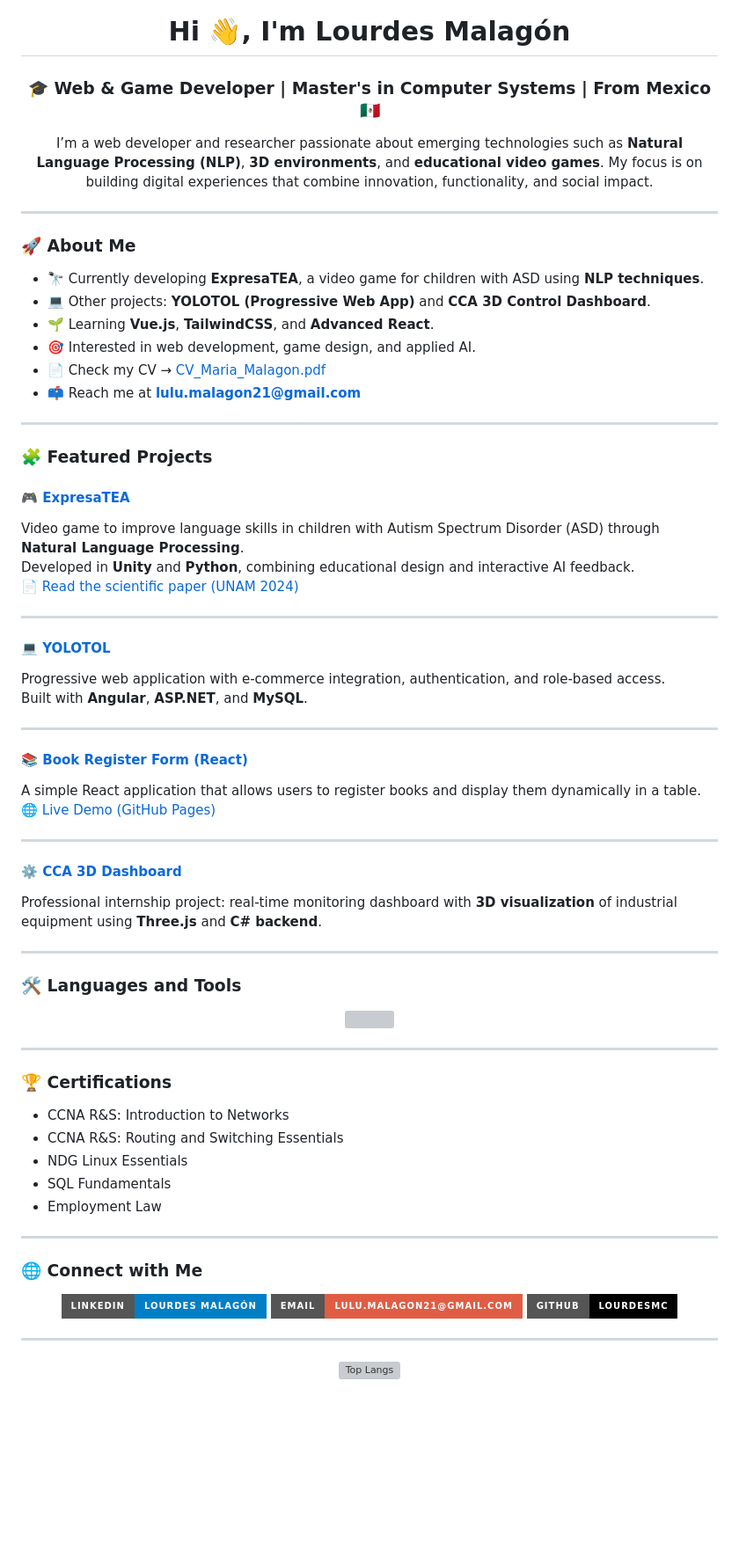
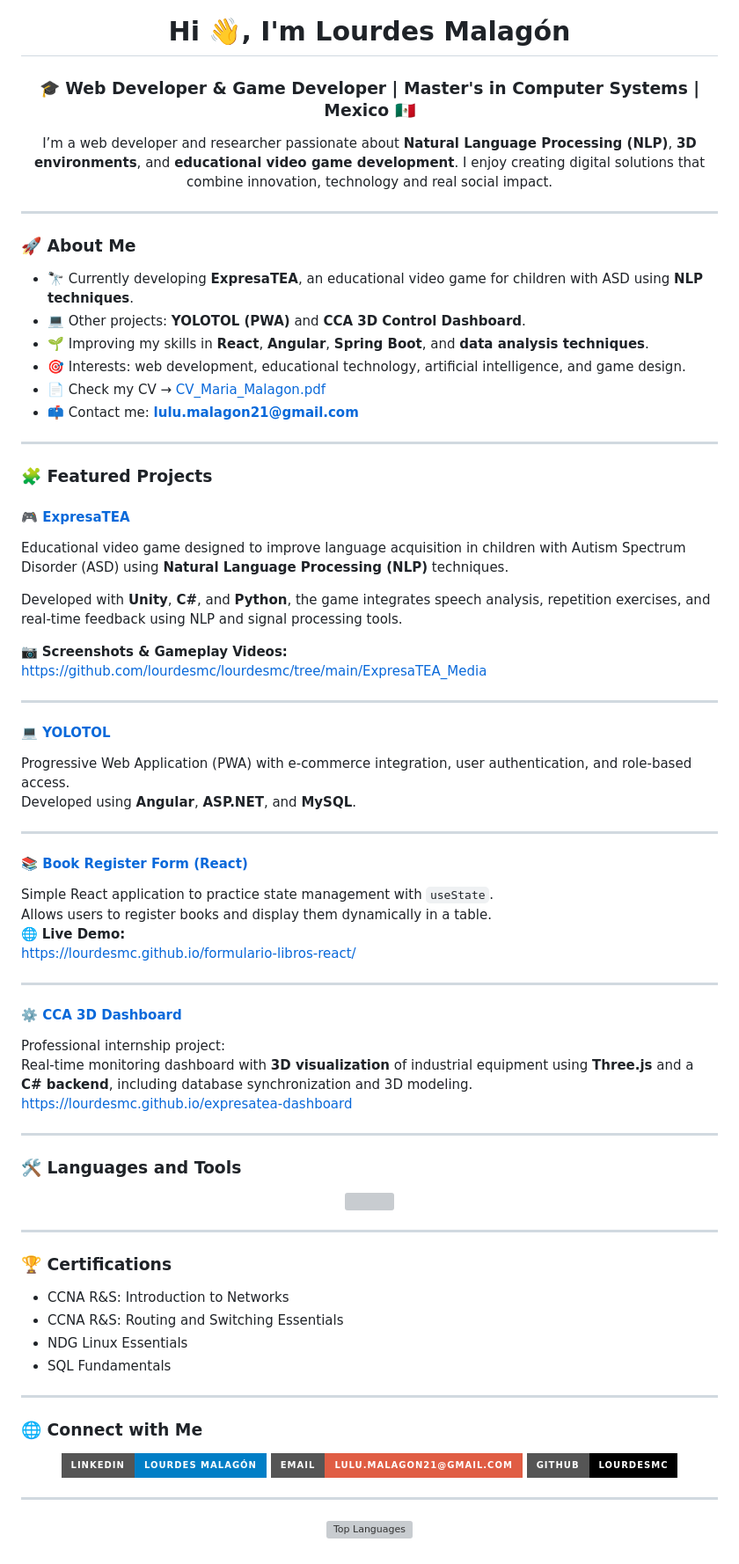
Before and after one commit to lourdesmc/Portafolio, a Markdown page: README.md, the part around the change printed below. Shown: that part at 88% size. GitHub-like rendering; badges without logos; blank space fills up the shorter version; grey boxes are pictures that could not be loaded.

```diff
--- a/README.md
+++ b/README.md
@@ -1,47 +1,54 @@
 <h1 align="center">Hi 👋, I'm Lourdes Malagón</h1>
-<h3 align="center">🎓 Web & Game Developer | Master's in Computer Systems | From Mexico 🇲🇽</h3>
+<h3 align="center">🎓 Web Developer & Game Developer | Master's in Computer Systems | Mexico 🇲🇽</h3>
 
 <p align="center">
-  I’m a web developer and researcher passionate about emerging technologies such as <b>Natural Language Processing (NLP)</b>,
-  <b>3D environments</b>, and <b>educational video games</b>.
-  My focus is on building digital experiences that combine innovation, functionality, and social impact.
+  I’m a web developer and researcher passionate about <b>Natural Language Processing (NLP)</b>,
+  <b>3D environments</b>, and <b>educational video game development</b>.
+  I enjoy creating digital solutions that combine innovation, technology and real social impact.
 </p>
 
 ---
 
 ### 🚀 About Me
-- 🔭 Currently developing **ExpresaTEA**, a video game for children with ASD using **NLP techniques**.
-- 💻 Other projects: **YOLOTOL (Progressive Web App)** and **CCA 3D Control Dashboard**.
-- 🌱 Learning **Vue.js**, **TailwindCSS**, and **Advanced React**.
-- 🎯 Interested in web development, game design, and applied AI.
+- 🔭 Currently developing **ExpresaTEA**, an educational video game for children with ASD using **NLP techniques**.
+- 💻 Other projects: **YOLOTOL (PWA)** and **CCA 3D Control Dashboard**.
+- 🌱 Improving my skills in **React**, **Angular**, **Spring Boot**, and **data analysis techniques**.
+- 🎯 Interests: web development, educational technology, artificial intelligence, and game design.
 - 📄 Check my CV → [CV_Maria_Malagon.pdf](https://github.com/lourdesmc/lourdesmc/blob/main/CV_Maria_Malagon.pdf)
-- 📫 Reach me at **lulu.malagon21@gmail.com**
+- 📫 Contact me: **lulu.malagon21@gmail.com**
 
 ---
 
 ### 🧩 Featured Projects
 
-#### 🎮 [ExpresaTEA](https://github.com/lourdesmc/expresatea)
-Video game to improve language skills in children with Autism Spectrum Disorder (ASD) through **Natural Language Processing**.
-Developed in **Unity** and **Python**, combining educational design and interactive AI feedback.
-📄 [Read the scientific paper (UNAM 2024)](https://virtual.cuautitlan.unam.mx/intar/memoriasceiaait/wp-content/uploads/sites/19/2024/12/108-Arquitectura-de-un-videojuego-para-la-mejora-de-las-__habilidades-linguisticas-en-ninos-con-TEA-mediante-__Procesamiento-del-Lenguaje-Natural.pdf)
+#### 🎮 **[ExpresaTEA](https://github.com/lourdesmc/expresatea)**
+Educational video game designed to improve language acquisition in children with Autism Spectrum Disorder (ASD) using **Natural Language Processing (NLP)** techniques.
+
+Developed with **Unity**, **C#**, and **Python**, the game integrates speech analysis, repetition exercises, and real-time feedback using NLP and signal processing tools.
+
+📷 **Screenshots & Gameplay Videos:**
+https://github.com/lourdesmc/lourdesmc/tree/main/ExpresaTEA_Media
 
 ---
 
-#### 💻 [YOLOTOL](https://github.com/lourdesmc/yolotol)
-Progressive web application with e-commerce integration, authentication, and role-based access.
-Built with **Angular**, **ASP.NET**, and **MySQL**.
+#### 💻 **[YOLOTOL](https://github.com/lourdesmc/yolotol)**
+Progressive Web Application (PWA) with e-commerce integration, user authentication, and role-based access.
+Developed using **Angular**, **ASP.NET**, and **MySQL**.
 
 ---
 
-#### 📚 [Book Register Form (React)](https://github.com/lourdesmc/formulario-libros-react)
-A simple React application that allows users to register books and display them dynamically in a table.
-🌐 [Live Demo (GitHub Pages)](https://lourdesmc.github.io/formulario-libros-react)
+#### 📚 **[Book Register Form (React)](https://github.com/lourdesmc/formulario-libros-react)**
+Simple React application to practice state management with `useState`.
+Allows users to register books and display them dynamically in a table.
+🌐 **Live Demo:**
+https://lourdesmc.github.io/formulario-libros-react/
 
 ---
 
-#### ⚙️ [CCA 3D Dashboard](https://github.com/lourdesmc/cca-consultores)
-Professional internship project: real-time monitoring dashboard with **3D visualization** of industrial equipment using **Three.js** and **C# backend**.
+#### ⚙️ **[CCA 3D Dashboard](https://github.com/lourdesmc/cca-consultores)**
+Professional internship project:
+Real-time monitoring dashboard with **3D visualization** of industrial equipment using **Three.js** and a **C# backend**, including database synchronization and 3D modeling.
+https://lourdesmc.github.io/expresatea-dashboard
 
 ---
 
@@ -57,7 +64,6 @@ Professional internship project: real-time monitoring dashboard with **3D visual
 - CCNA R&S: Routing and Switching Essentials
 - NDG Linux Essentials
 - SQL Fundamentals
-- Employment Law
 
 ---
 
@@ -77,5 +83,5 @@ Professional internship project: real-time monitoring dashboard with **3D visual
 ---
 
 <p align="center">
-  <img src="https://github-readme-stats.vercel.app/api/top-langs?username=lourdesmc&show_icons=true&locale=en&layout=compact&theme=graywhite" alt="Top Langs" />
+  <img src="https://github-readme-stats.vercel.app/api/top-langs?username=lourdesmc&show_icons=true&locale=en&layout=compact&theme=graywhite" alt="Top Languages" />
 </p>
```
Also changed, not shown: other parts of README.md (+1 -1 lines).
